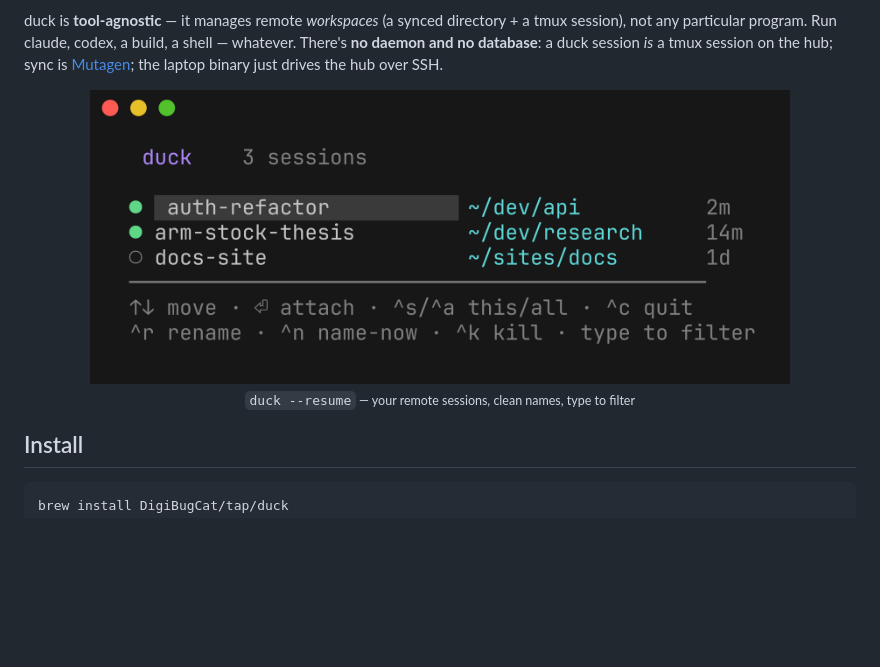
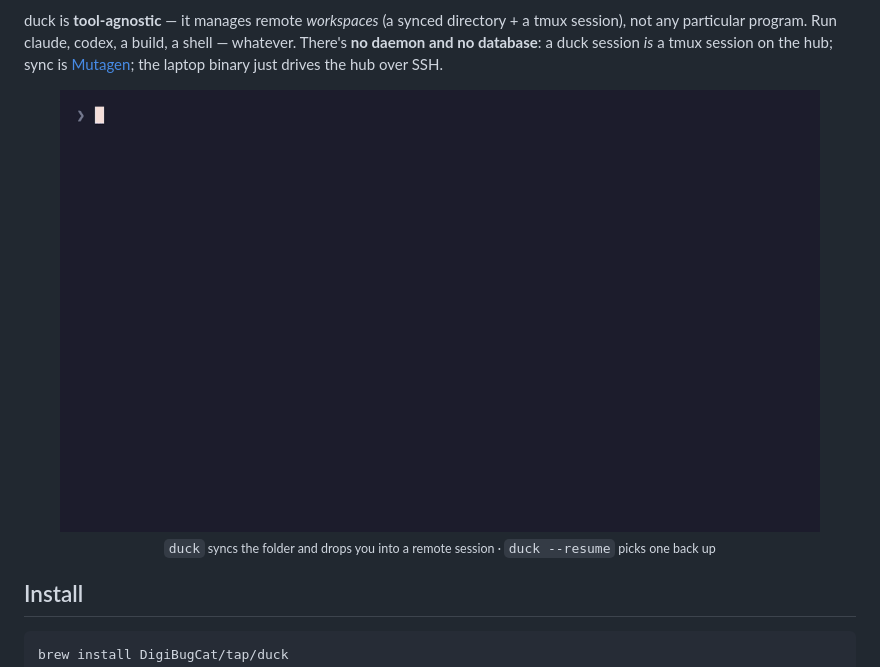
Before and after one commit to DigiBugCat/duck, a Markdown page: README.md, the part around the change. GitHub-like rendering; pictures changed too: docs/img/demo.gif (added); blank space fills up the shorter version.

Commit message:
Add sanitized demo GIF as the README hero
A VHS-rendered walkthrough: bare `duck` syncs a folder and opens a
remote session, then `duck --resume` filters a picker. Uses a generic
stand-in (docs/demo/duck) so the recording shows only example projects
and you@hub.local — no real hub, IP, username, or transcripts. Re-render
with: cd docs/demo && vhs demo.tape

Co-Authored-By: Claude Opus 4.8 <noreply@anthropic.com>

```diff
--- a/README.md
+++ b/README.md
@@ -13,9 +13,9 @@ tmux session on the hub; sync is [Mutagen](https://mutagen.io); the laptop
 binary just drives the hub over SSH.
 
 <p align="center">
-  <img src="docs/img/picker.png" width="700" alt="duck --resume — the session picker">
+  <img src="docs/img/demo.gif" width="760" alt="duck — sync a folder, open a remote session, resume from a picker">
   <br>
-  <sub><code>duck --resume</code> — your remote sessions, clean names, type to filter</sub>
+  <sub><code>duck</code> syncs the folder and drops you into a remote session · <code>duck --resume</code> picks one back up</sub>
 </p>
 
 ## Install
```
Also changed, not shown: 2 other files.
